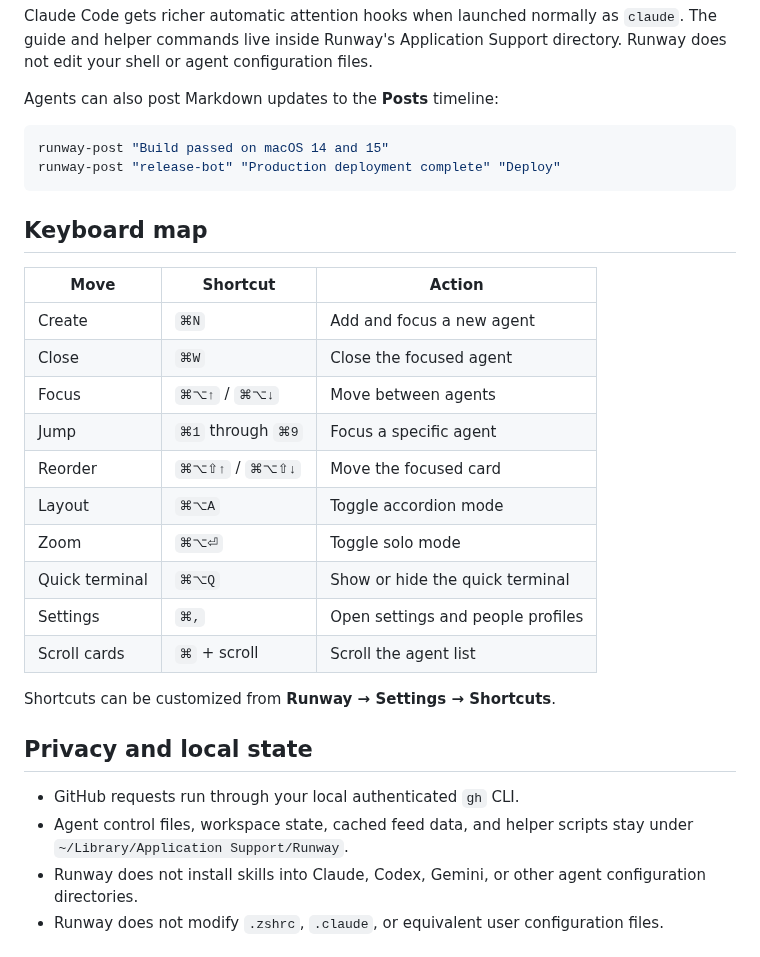
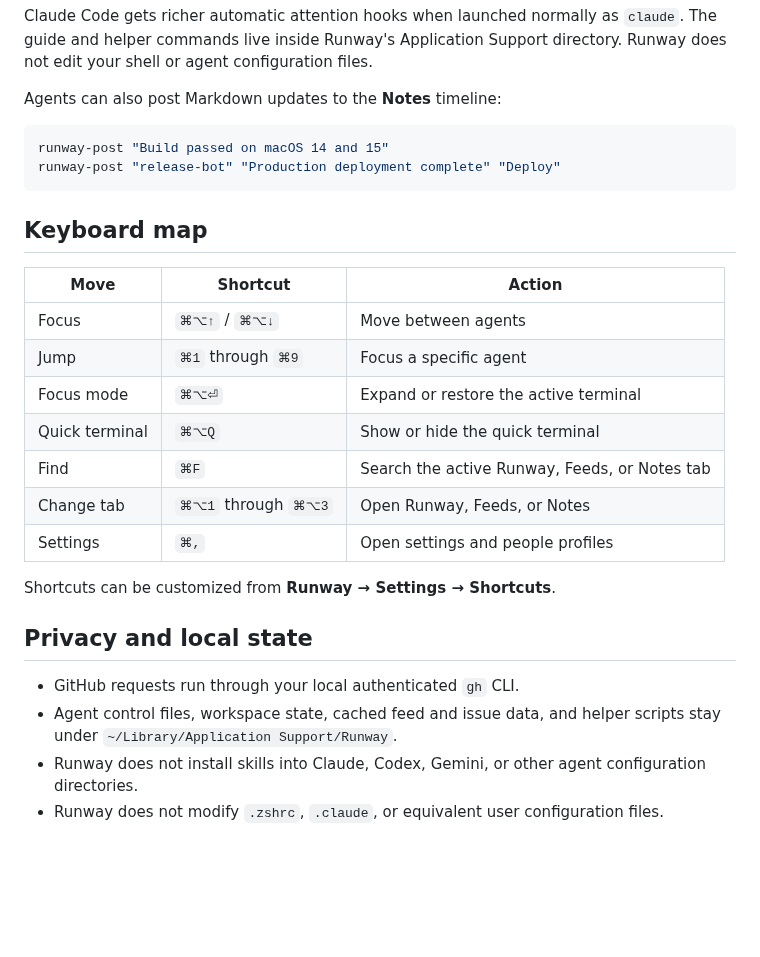
Before and after one commit to stackoverprof/runway, a Markdown page: README.md, the part around one of its changes. Rendered like a GitHub page; blank space fills up the shorter version.

````diff
--- a/README.md
+++ b/README.md
@@ -125,7 +130,7 @@ Claude Code gets richer automatic attention hooks when launched normally as
 `claude`. The guide and helper commands live inside Runway's Application Support
 directory. Runway does not edit your shell or agent configuration files.
 
-Agents can also post Markdown updates to the **Posts** timeline:
+Agents can also post Markdown updates to the **Notes** timeline:
 
 ```sh
 runway-post "Build passed on macOS 14 and 15"
@@ -136,24 +141,21 @@ runway-post "release-bot" "Production deployment complete" "Deploy"
 
 | Move | Shortcut | Action |
 | --- | --- | --- |
-| Create | `⌘N` | Add and focus a new agent |
-| Close | `⌘W` | Close the focused agent |
 | Focus | `⌘⌥↑` / `⌘⌥↓` | Move between agents |
 | Jump | `⌘1` through `⌘9` | Focus a specific agent |
-| Reorder | `⌘⌥⇧↑` / `⌘⌥⇧↓` | Move the focused card |
-| Layout | `⌘⌥A` | Toggle accordion mode |
-| Zoom | `⌘⌥⏎` | Toggle solo mode |
+| Focus mode | `⌘⌥⏎` | Expand or restore the active terminal |
 | Quick terminal | `⌘⌥Q` | Show or hide the quick terminal |
+| Find | `⌘F` | Search the active Runway, Feeds, or Notes tab |
+| Change tab | `⌘⌥1` through `⌘⌥3` | Open Runway, Feeds, or Notes |
 | Settings | `⌘,` | Open settings and people profiles |
-| Scroll cards | `⌘` + scroll | Scroll the agent list |
 
 Shortcuts can be customized from **Runway → Settings → Shortcuts**.
 
 ## Privacy and local state
 
 - GitHub requests run through your local authenticated `gh` CLI.
-- Agent control files, workspace state, cached feed data, and helper scripts stay
-  under `~/Library/Application Support/Runway`.
+- Agent control files, workspace state, cached feed and issue data, and helper
+  scripts stay under `~/Library/Application Support/Runway`.
 - Runway does not install skills into Claude, Codex, Gemini, or other agent
   configuration directories.
 - Runway does not modify `.zshrc`, `.claude`, or equivalent user configuration
````
Also changed, not shown: other parts of README.md (+16 -11 lines), Resources/AppIcon.png, 17 other files.
